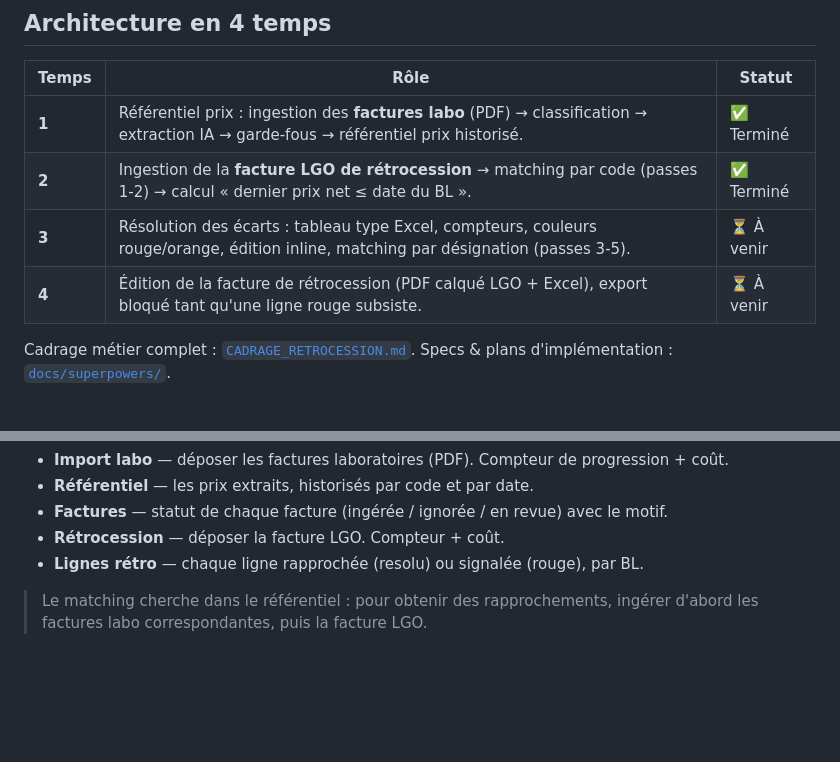
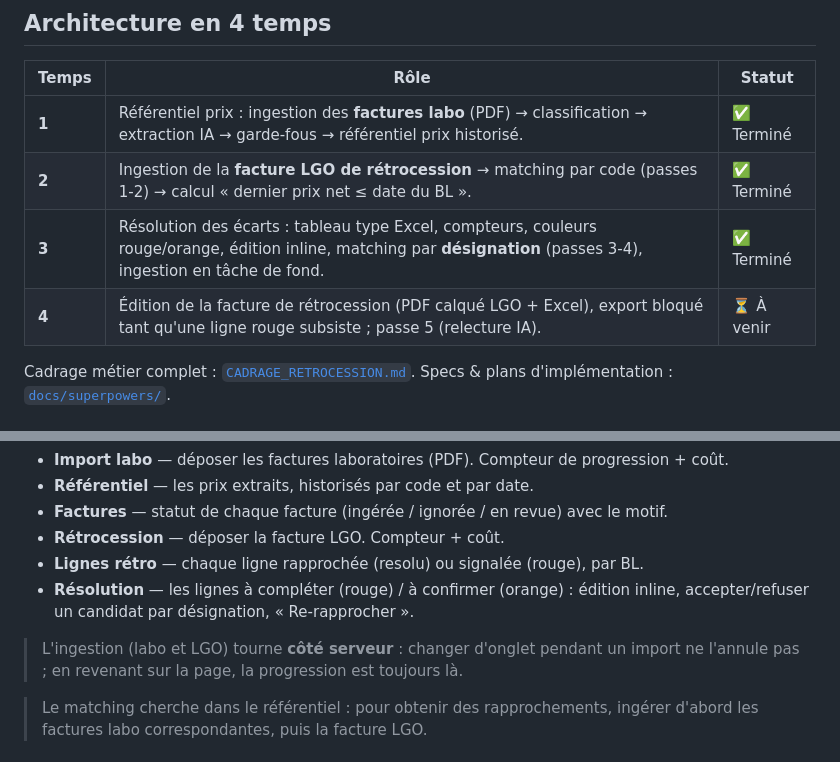
Before and after one commit to jeydead81/RetroBuddy, a Markdown page: README.md, 2 parts joined by grey strips. GitHub-like rendering; blank space fills up the shorter version.

Commit message:
docs: README — Temps 3 terminé (résolution + matching désignation + ingestion tâche de fond)
Co-Authored-By: Claude Opus 4.8 <noreply@anthropic.com>

```diff
--- a/README.md
+++ b/README.md
@@ -28,8 +28,8 @@ l'autre.
 |-------|------|--------|
 | **1** | Référentiel prix : ingestion des **factures labo** (PDF) → classification → extraction IA → garde-fous → référentiel prix historisé. | ✅ Terminé |
 | **2** | Ingestion de la **facture LGO de rétrocession** → matching par code (passes 1-2) → calcul « dernier prix net ≤ date du BL ». | ✅ Terminé |
-| **3** | Résolution des écarts : tableau type Excel, compteurs, couleurs rouge/orange, édition inline, matching par désignation (passes 3-5). | ⏳ À venir |
-| **4** | Édition de la facture de rétrocession (PDF calqué LGO + Excel), export bloqué tant qu'une ligne rouge subsiste. | ⏳ À venir |
+| **3** | Résolution des écarts : tableau type Excel, compteurs, couleurs rouge/orange, édition inline, matching par **désignation** (passes 3-4), ingestion en tâche de fond. | ✅ Terminé |
+| **4** | Édition de la facture de rétrocession (PDF calqué LGO + Excel), export bloqué tant qu'une ligne rouge subsiste ; passe 5 (relecture IA). | ⏳ À venir |
 
 Cadrage métier complet : [`CADRAGE_RETROCESSION.md`](CADRAGE_RETROCESSION.md).
 Specs & plans d'implémentation : [`docs/superpowers/`](docs/superpowers/).
@@ -77,6 +77,10 @@ Onglets :
 - **Factures** — statut de chaque facture (ingérée / ignorée / en revue) avec le motif.
 - **Rétrocession** — déposer la facture LGO. Compteur + coût.
 - **Lignes rétro** — chaque ligne rapprochée (resolu) ou signalée (rouge), par BL.
+- **Résolution** — les lignes à compléter (rouge) / à confirmer (orange) : édition inline, accepter/refuser un candidat par désignation, « Re-rapprocher ».
+
+> L'ingestion (labo et LGO) tourne **côté serveur** : changer d'onglet pendant un import
+> ne l'annule pas ; en revenant sur la page, la progression est toujours là.
 
 > Le matching cherche dans le référentiel : pour obtenir des rapprochements, ingérer d'abord les
 > factures labo correspondantes, puis la facture LGO.
```
